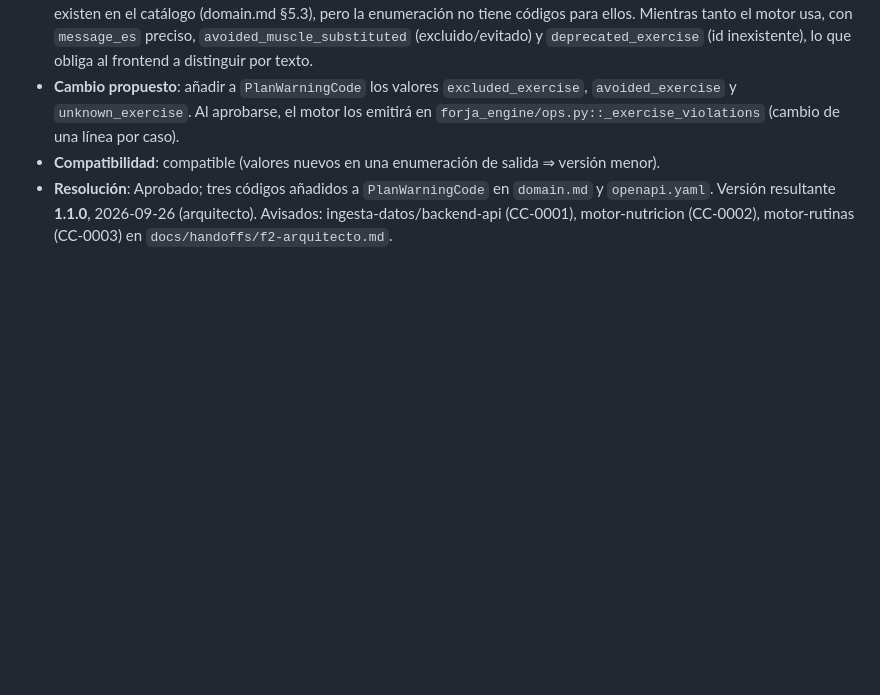
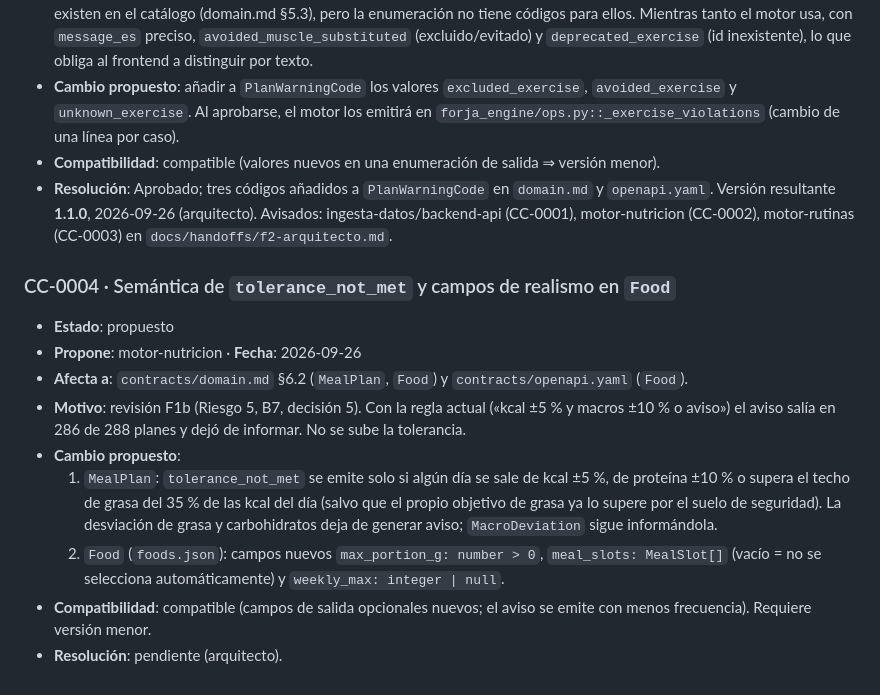
Before and after one commit to AlexDoxxer/forja, a Markdown page: docs/CONTRACT_CHANGES.md, the part around the change. Rendered like a GitHub page; blank space fills up the shorter version.

```diff
--- a/docs/CONTRACT_CHANGES.md
+++ b/docs/CONTRACT_CHANGES.md
@@ -88,3 +88,20 @@ contrato en silencio.**
   `forja_engine/ops.py::_exercise_violations` (cambio de una línea por caso).
 - **Compatibilidad**: compatible (valores nuevos en una enumeración de salida ⇒ versión menor).
 - **Resolución**: Aprobado; tres códigos añadidos a `PlanWarningCode` en `domain.md` y `openapi.yaml`. Versión resultante **1.1.0**, 2026-09-26 (arquitecto). Avisados: ingesta-datos/backend-api (CC-0001), motor-nutricion (CC-0002), motor-rutinas (CC-0003) en `docs/handoffs/f2-arquitecto.md`.
+
+### CC-0004 · Semántica de `tolerance_not_met` y campos de realismo en `Food`
+- **Estado**: propuesto
+- **Propone**: motor-nutricion · **Fecha**: 2026-09-26
+- **Afecta a**: `contracts/domain.md` §6.2 (`MealPlan`, `Food`) y `contracts/openapi.yaml` (`Food`).
+- **Motivo**: revisión F1b (Riesgo 5, B7, decisión 5). Con la regla actual («kcal ±5 % y macros ±10 %
+  o aviso») el aviso salía en 286 de 288 planes y dejó de informar. No se sube la tolerancia.
+- **Cambio propuesto**:
+  1. `MealPlan`: `tolerance_not_met` se emite solo si algún día se sale de kcal ±5 %, de proteína
+     ±10 % o supera el techo de grasa del 35 % de las kcal del día (salvo que el propio objetivo de
+     grasa ya lo supere por el suelo de seguridad). La desviación de grasa y carbohidratos deja de
+     generar aviso; `MacroDeviation` sigue informándola.
+  2. `Food` (`foods.json`): campos nuevos `max_portion_g: number > 0`, `meal_slots: MealSlot[]`
+     (vacío = no se selecciona automáticamente) y `weekly_max: integer | null`.
+- **Compatibilidad**: compatible (campos de salida opcionales nuevos; el aviso se emite con menos
+  frecuencia). Requiere versión menor.
+- **Resolución**: pendiente (arquitecto).
```
Also changed, not shown: docs/handoffs/f1b-fix-motor-nutricion.md (added, +83 -0 lines).
